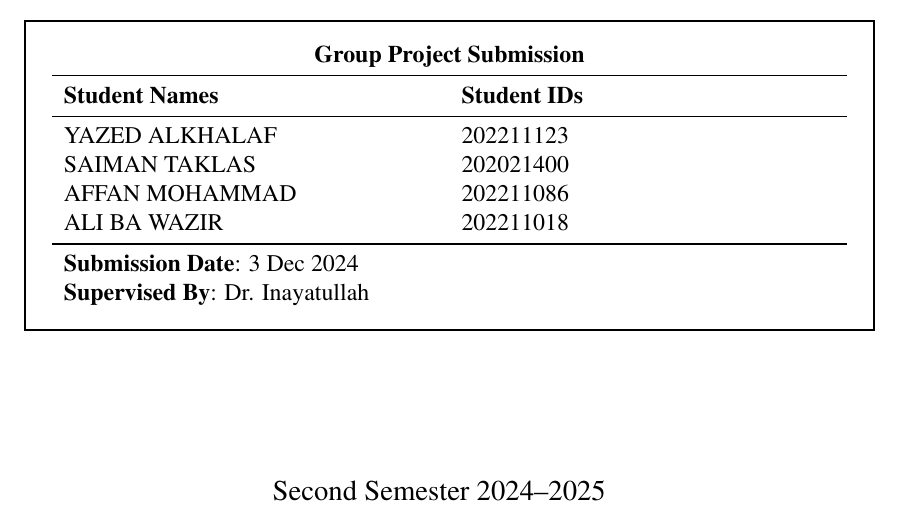
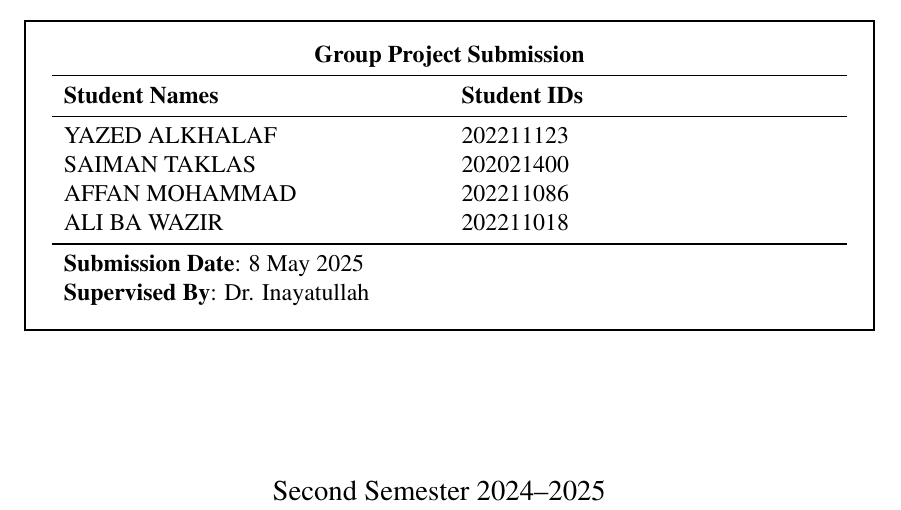
Before and after one commit to jadwalapp/symmetrical-spoon, a LaTeX thesis (docs/report/report.tex): part of page 1 of 163, cut so that both start at the same text. Compiled offline with pdfLaTeX.

Commit message:
one more last fix insha Allah

```diff
--- a/docs/report/report.tex
+++ b/docs/report/report.tex
@@ -97,7 +97,7 @@
                         AFFAN MOHAMMAD         & 202211086                          \\
                         ALI BA WAZIR           & 202211018                          \\
                         \midrule
-                        \multicolumn{2}{l}{\textbf{Submission Date}: 3 Dec 2024}    \\
+                        \multicolumn{2}{l}{\textbf{Submission Date}: 8 May 2025}    \\
                         \multicolumn{2}{l}{\textbf{Supervised By}: Dr. Inayatullah} \\
                     \end{tabular}
                 }
```
